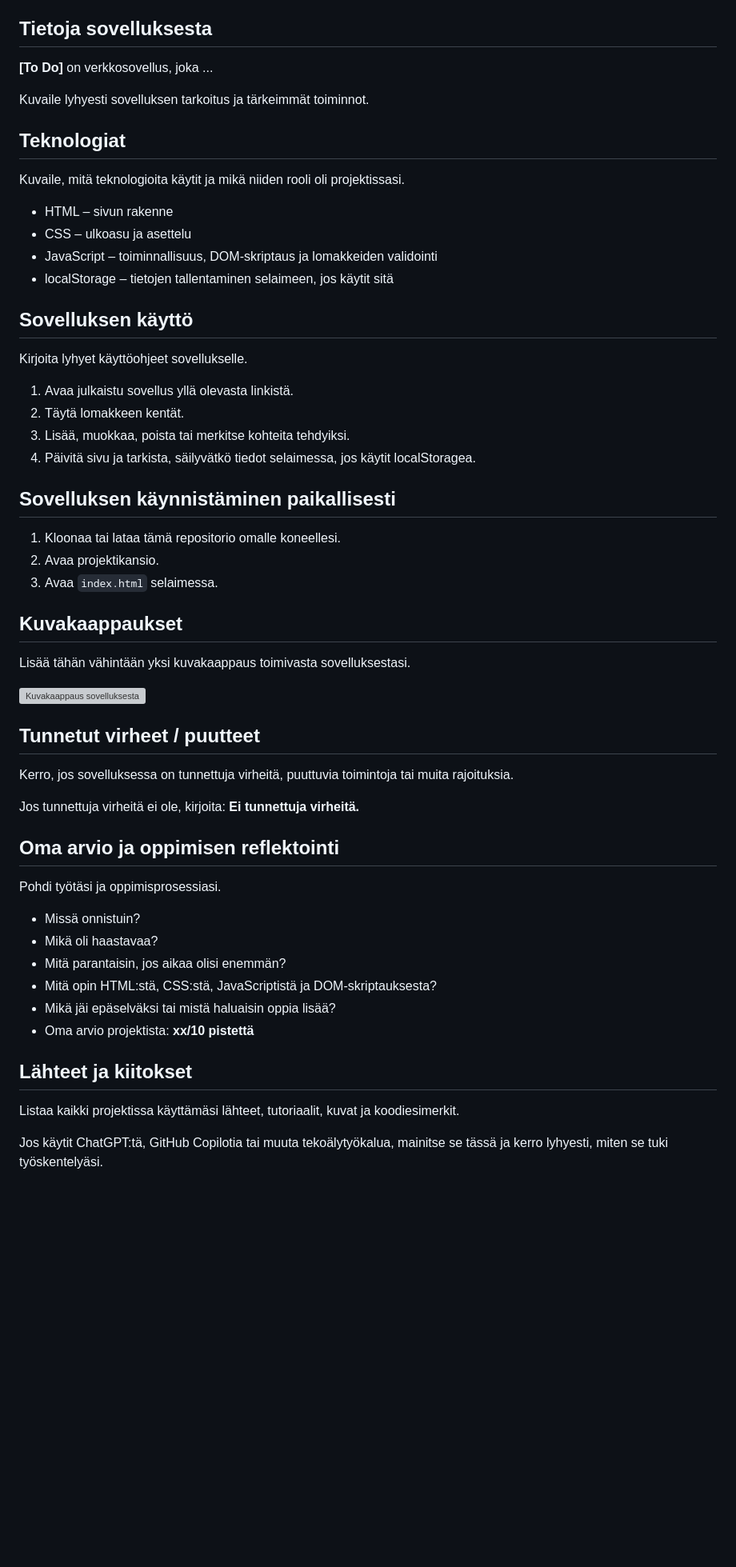
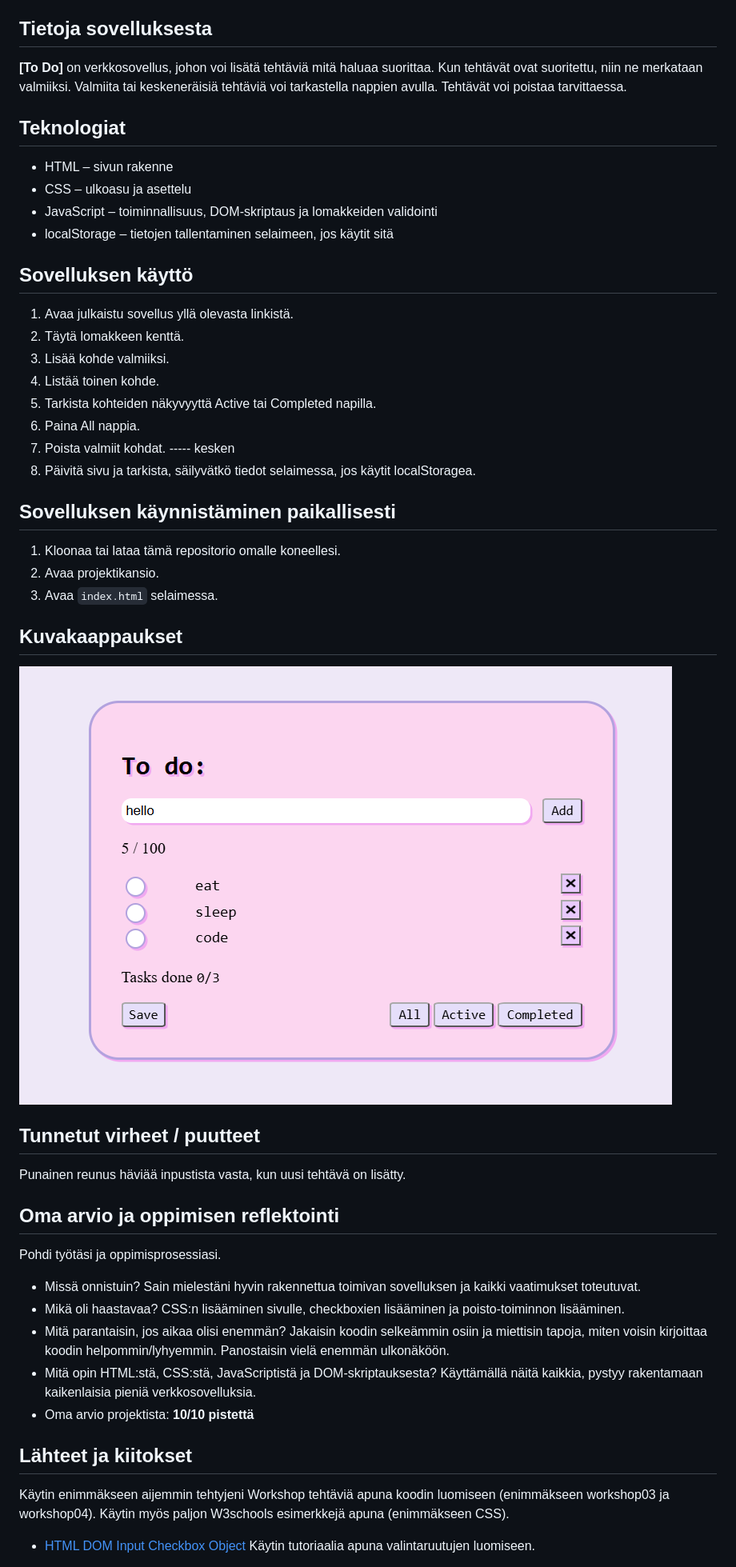
Before and after one commit to katriinac/todoapp, a Markdown page: README.md, the part around one of its changes. Shown at 80% size. GitHub-like rendering; pictures changed too: img/completed.png (added); blank space fills up the shorter version; grey boxes are pictures that could not be loaded.

Commit message:
Updates on readme and code.

```diff
--- a/README.md
+++ b/README.md
@@ -33,13 +29,9 @@ Esimerkki kuvan lisäämisestä:
 
 ## Tietoja sovelluksesta
 
-**[To Do]** on verkkosovellus, joka ...
-
-Kuvaile lyhyesti sovelluksen tarkoitus ja tärkeimmät toiminnot.
+**[To Do]** on verkkosovellus, johon voi lisätä tehtäviä mitä haluaa suorittaa. Kun tehtävät ovat suoritettu, niin ne merkataan valmiiksi. Valmiita tai keskeneräisiä tehtäviä voi tarkastella nappien avulla. Tehtävät voi poistaa tarvittaessa.
 
 ## Teknologiat
-
-Kuvaile, mitä teknologioita käytit ja mikä niiden rooli oli projektissasi.
 
 - HTML – sivun rakenne
 - CSS – ulkoasu ja asettelu
@@ -48,11 +40,14 @@ Kuvaile, mitä teknologioita käytit ja mikä niiden rooli oli projektissasi.
 
 ## Sovelluksen käyttö
 
-Kirjoita lyhyet käyttöohjeet sovellukselle.
-
 1. Avaa julkaistu sovellus yllä olevasta linkistä.
-2. Täytä lomakkeen kentät.
-3. Lisää, muokkaa, poista tai merkitse kohteita tehdyiksi.
+2. Täytä lomakkeen kenttä.
+3. Lisää kohde valmiiksi.
+4. Listää toinen kohde.
+5. Tarkista kohteiden näkyvyyttä Active tai Completed napilla.
+6. Paina All nappia.
+7. Poista valmiit kohdat.
+----- kesken
 4. Päivitä sivu ja tarkista, säilyvätkö tiedot selaimessa, jos käytit localStoragea.
 
 ## Sovelluksen käynnistäminen paikallisesti
@@ -63,31 +58,26 @@ Kirjoita lyhyet käyttöohjeet sovellukselle.
 
 ## Kuvakaappaukset
 
-Lisää tähän vähintään yksi kuvakaappaus toimivasta sovelluksestasi.
-
-
-![Kuvakaappaus sovelluksesta](img/screenshot.png)
+![Kuvakaappaus sovelluksesta](img/completed.png)
 
 ## Tunnetut virheet / puutteet
 
-Kerro, jos sovelluksessa on tunnettuja virheitä, puuttuvia toimintoja tai muita rajoituksia.
-
-Jos tunnettuja virheitä ei ole, kirjoita: **Ei tunnettuja virheitä.**
+Punainen reunus häviää inpustista vasta, kun uusi tehtävä on lisätty.
 
 ## Oma arvio ja oppimisen reflektointi
 
 Pohdi työtäsi ja oppimisprosessiasi.
 
-- Missä onnistuin?
-- Mikä oli haastavaa?
-- Mitä parantaisin, jos aikaa olisi enemmän?
-- Mitä opin HTML:stä, CSS:stä, JavaScriptistä ja DOM-skriptauksesta?
-- Mikä jäi epäselväksi tai mistä haluaisin oppia lisää?
-- Oma arvio projektista: **xx/10 pistettä**
+- Missä onnistuin? Sain mielestäni hyvin rakennettua toimivan sovelluksen ja kaikki vaatimukset toteutuvat.
+- Mikä oli haastavaa? CSS:n lisääminen sivulle, checkboxien lisääminen ja poisto-toiminnon lisääminen.
+- Mitä parantaisin, jos aikaa olisi enemmän? Jakaisin koodin selkeämmin osiin ja miettisin tapoja, miten voisin kirjoittaa koodin helpommin/lyhyemmin. Panostaisin vielä enemmän ulkonäköön.
+- Mitä opin HTML:stä, CSS:stä, JavaScriptistä ja DOM-skriptauksesta? Käyttämällä näitä kaikkia, pystyy rakentamaan kaikenlaisia pieniä verkkosovelluksia.
+- Oma arvio projektista: **10/10 pistettä**
 
 ## Lähteet ja kiitokset
 
-Listaa kaikki projektissa käyttämäsi lähteet, tutoriaalit, kuvat ja koodiesimerkit.
+Käytin enimmäkseen aijemmin tehtyjeni Workshop tehtäviä apuna koodin luomiseen (enimmäkseen workshop03 ja workshop04).
+Käytin myös paljon W3schools esimerkkejä apuna (enimmäkseen CSS).
 
-Jos käytit ChatGPT:tä, GitHub Copilotia tai muuta tekoälytyökalua, mainitse se tässä ja kerro lyhyesti, miten se tuki työskentelyäsi.
+- [HTML DOM Input Checkbox Object](https://www.geeksforgeeks.org/html/html-dom-input-checkbox-object/) Käytin tutoriaalia apuna valintaruutujen luomiseen.
 
```
Also changed, not shown: other parts of README.md (+19 -9 lines), 3 other files.
